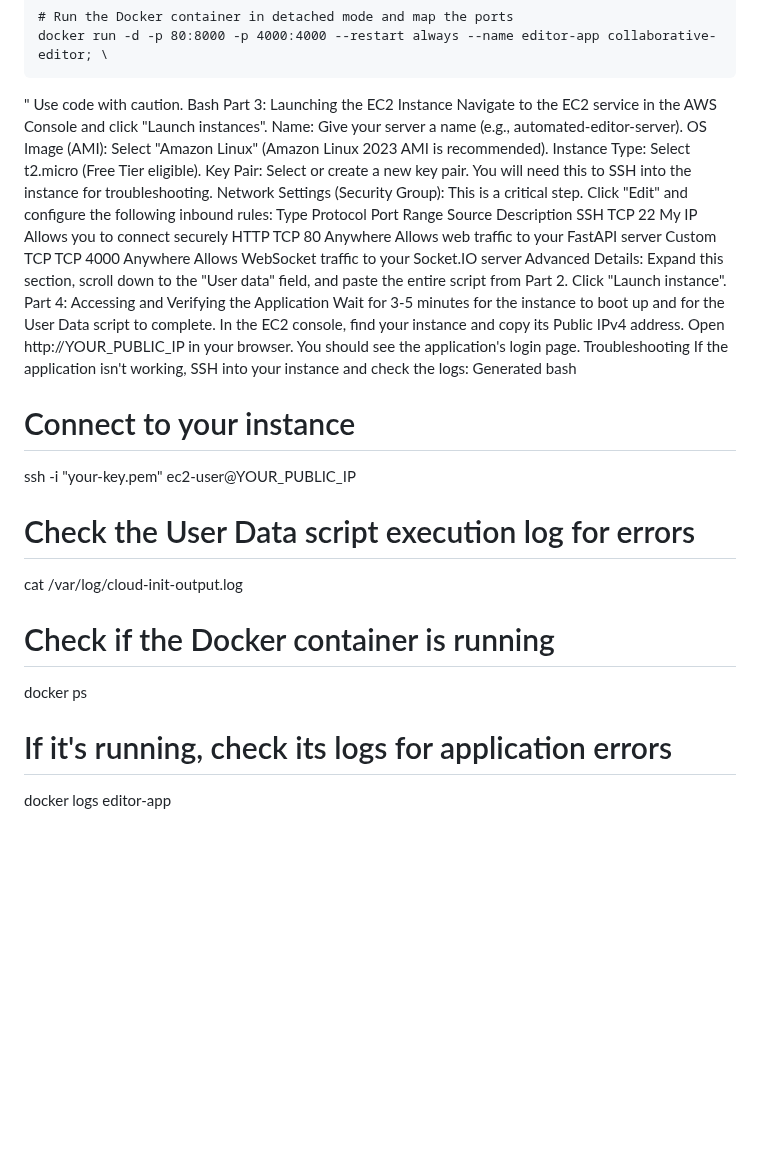
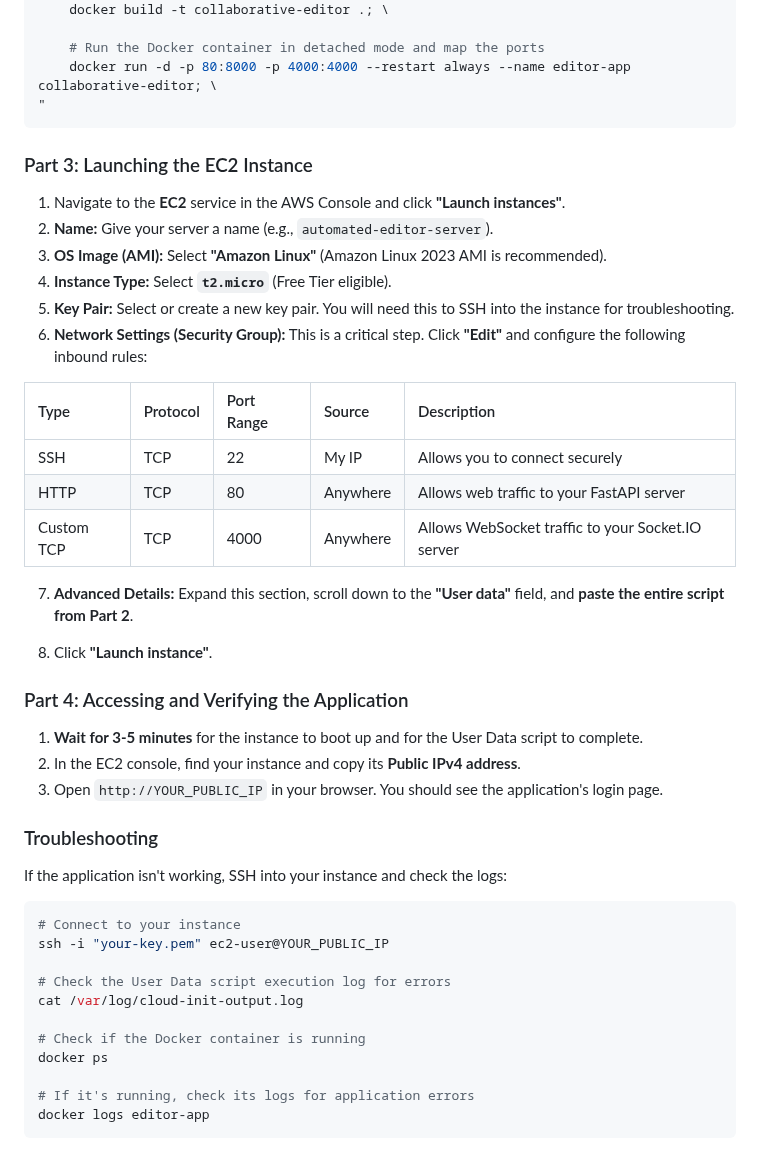
Before and after one commit to vishal24989/collaborative-editor-app, a Markdown page: Readme.md, the part around one of its changes. Drawn GitHub-style; blank space fills up the shorter version.

````diff
--- a/Readme.md
+++ b/Readme.md
@@ -119,28 +145,37 @@ su - ec2-user -c " \
     # Run the Docker container in detached mode and map the ports
     docker run -d -p 80:8000 -p 4000:4000 --restart always --name editor-app collaborative-editor; \
 "
-Use code with caution.
-Bash
-Part 3: Launching the EC2 Instance
-Navigate to the EC2 service in the AWS Console and click "Launch instances".
-Name: Give your server a name (e.g., automated-editor-server).
-OS Image (AMI): Select "Amazon Linux" (Amazon Linux 2023 AMI is recommended).
-Instance Type: Select t2.micro (Free Tier eligible).
-Key Pair: Select or create a new key pair. You will need this to SSH into the instance for troubleshooting.
-Network Settings (Security Group): This is a critical step. Click "Edit" and configure the following inbound rules:
-Type	Protocol	Port Range	Source	Description
-SSH	TCP	22	My IP	Allows you to connect securely
-HTTP	TCP	80	Anywhere	Allows web traffic to your FastAPI server
-Custom TCP	TCP	4000	Anywhere	Allows WebSocket traffic to your Socket.IO server
-Advanced Details: Expand this section, scroll down to the "User data" field, and paste the entire script from Part 2.
-Click "Launch instance".
-Part 4: Accessing and Verifying the Application
-Wait for 3-5 minutes for the instance to boot up and for the User Data script to complete.
-In the EC2 console, find your instance and copy its Public IPv4 address.
-Open http://YOUR_PUBLIC_IP in your browser. You should see the application's login page.
-Troubleshooting
+```
+
+### Part 3: Launching the EC2 Instance
+
+1.  Navigate to the **EC2** service in the AWS Console and click **"Launch instances"**.
+2.  **Name:** Give your server a name (e.g., `automated-editor-server`).
+3.  **OS Image (AMI):** Select **"Amazon Linux"** (Amazon Linux 2023 AMI is recommended).
+4.  **Instance Type:** Select **`t2.micro`** (Free Tier eligible).
+5.  **Key Pair:** Select or create a new key pair. You will need this to SSH into the instance for troubleshooting.
+6.  **Network Settings (Security Group):** This is a critical step. Click **"Edit"** and configure the following inbound rules:
+
+| Type       | Protocol | Port Range | Source        | Description                                  |
+| :--------- | :------- | :--------- | :------------ | :------------------------------------------- |
+| SSH        | TCP      | 22         | My IP         | Allows you to connect securely               |
+| HTTP       | TCP      | 80         | Anywhere      | Allows web traffic to your FastAPI server    |
+| Custom TCP | TCP      | 4000       | Anywhere      | Allows WebSocket traffic to your Socket.IO server |
+
+7.  **Advanced Details:** Expand this section, scroll down to the **"User data"** field, and **paste the entire script from Part 2**.
+
+8.  Click **"Launch instance"**.
+
+### Part 4: Accessing and Verifying the Application
+
+1.  **Wait for 3-5 minutes** for the instance to boot up and for the User Data script to complete.
+2.  In the EC2 console, find your instance and copy its **Public IPv4 address**.
+3.  Open `http://YOUR_PUBLIC_IP` in your browser. You should see the application's login page.
+
+### Troubleshooting
+
 If the application isn't working, SSH into your instance and check the logs:
-Generated bash
+```bash
 # Connect to your instance
 ssh -i "your-key.pem" ec2-user@YOUR_PUBLIC_IP
 
@@ -152,3 +187,4 @@ docker ps
 
 # If it's running, check its logs for application errors
 docker logs editor-app
+```
````
Also changed, not shown: other parts of Readme.md (+97 -71 lines).
